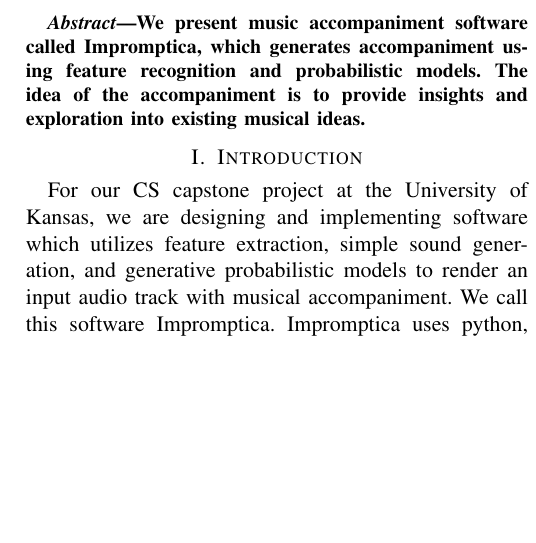
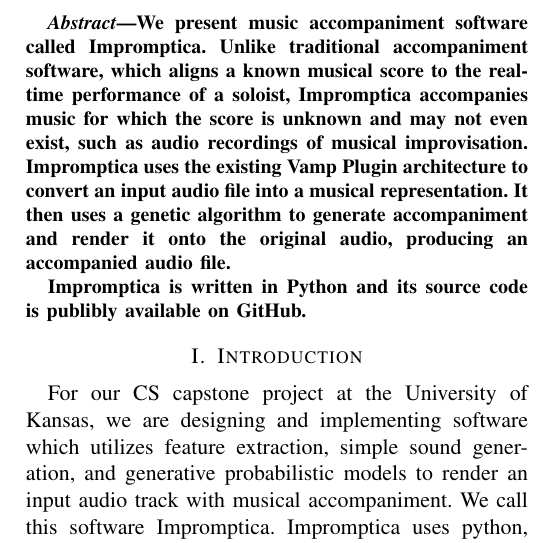
Before and after one commit to pshields/impromptica, a LaTeX paper (docs/report.tex): part of one column of page 1 of 5, cut so that both start at the same text, the shorter picture padded with empty space. Compiled offline with pdfLaTeX.

Commit message:
Update introduction

```diff
--- a/docs/report.tex
+++ b/docs/report.tex
@@ -9,7 +9,9 @@
 \maketitle
 
 \begin{abstract}
-We present music accompaniment software called Impromptica, which generates accompaniment using feature recognition and probabilistic models. The idea of the accompaniment is to provide insights and exploration into existing musical ideas.
+We present music accompaniment software called Impromptica. Unlike traditional accompaniment software, which aligns a known musical score to the real-time performance of a soloist, Impromptica accompanies music for which the score is unknown and may not even exist, such as audio recordings of musical improvisation. Impromptica uses the existing Vamp Plugin architecture to convert an input audio file into a musical representation. It then uses a genetic algorithm to generate accompaniment and render it onto the original audio, producing an accompanied audio file.
+
+Impromptica is written in Python and its source code is publibly available on GitHub.
 \end{abstract}
 
 \section{Introduction}
```
